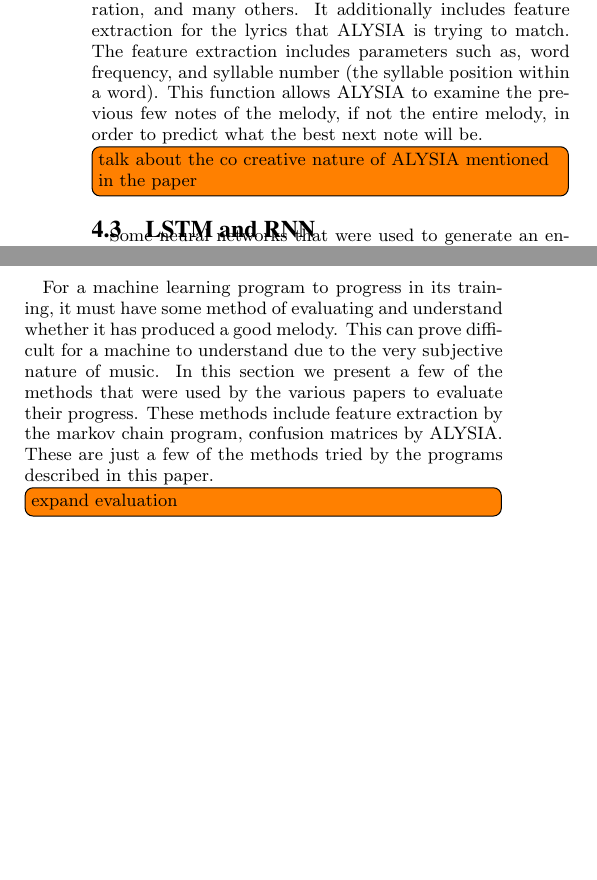
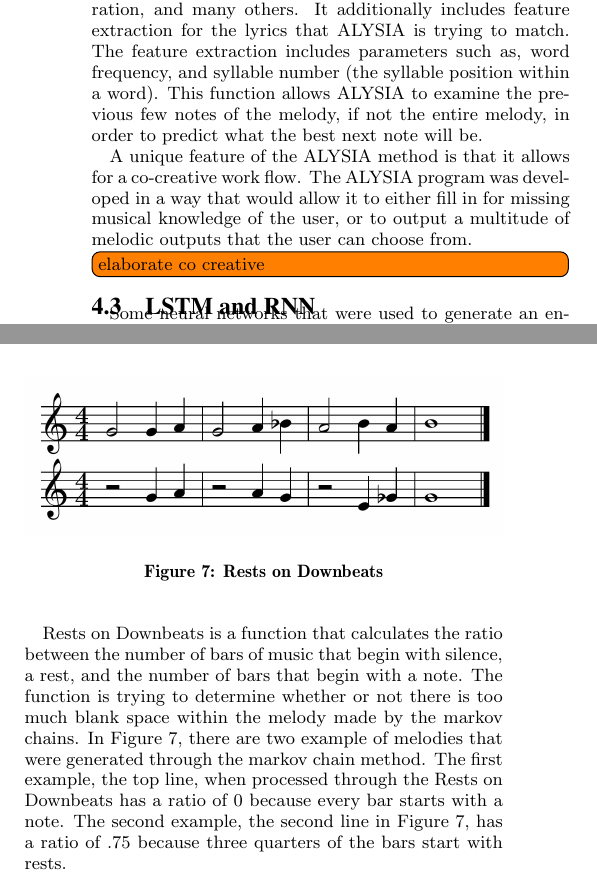
Before and after one commit to dragoteon/Senior_Seminar_2017, a LaTeX paper (Machine Learning and Music Composition Daniel Woeste.tex): two parts of the columns of page 4 of 5, joined at a grey line, cut so that both start at the same text, the shorter picture padded with empty space. Compiled offline with pdfLaTeX.

Commit message:
added to evaluations

```diff
--- a/Machine Learning and Music Composition Daniel Woeste.tex
+++ b/Machine Learning and Music Composition Daniel Woeste.tex
@@ -162,7 +162,9 @@
 	ALYSIA, Automated LYrical Song-writing Application, is a program that uses random forests to generate songs and melodies for a given set of pop lyrics. ALYSIA contains two different random forests that work in tandem: one to produce rhythm, the other to produce pitch values. [ALYSIA] ALYSIA has mainly been used to write new melodies for an already existing pop song. It takes in both a set of lyrics and the already existing accompaniment, background music,  to to the pop song. ALYSIA then outputs several possible new melodies for the song. Random forests can provide some inherent benefits over Markov chains. Even though both models work from previous notes, and both predict what the next note should be, random forests and markov chains function based on different models. Markov chains offer only a statistical probability of what the next note should be. While random forests include a reasoning behind what the next note will be.
 
 	ALYSIA is able to encode a reason for the next note; instead of relying on entirely random chance for the next note, it uses a system known as feature extraction to determine the shape of the background music that the ALYSIA is trying to compose music for. The feature extractions includes parameters such as key signature, time signature, note duration, and many others. It additionally includes feature extraction for the lyrics that ALYSIA is trying to match. The feature extraction includes parameters such as, word frequency, and syllable number (the syllable position within a word). This function allows ALYSIA to examine the previous few notes of the melody, if not the entire melody, in order to predict what the best next note will be.
-\todo[inline]{talk about the co creative nature of ALYSIA mentioned in the paper}
+
+	A unique feature of the ALYSIA method is that it allows for a co-creative work flow. The ALYSIA program was developed in a way that would allow it to either fill in for missing musical knowledge of the user, or to output a multitude of melodic outputs that the user can choose from.
+\todo[inline]{elaborate co creative}
 
 \subsection{LSTM and RNN}
 \label{sec:lstm}
@@ -176,7 +178,8 @@
 \section{Evaluation}
 \label{sec:evaluation}
 
-For a machine learning program to progress in its training, it must have some method of evaluating and understand whether it has produced a good melody. This can prove difficult for a machine to understand due to the very subjective nature of music. In this section we present a few of the methods that were used by the various papers to evaluate their progress. These methods include feature extraction by the markov chain program, confusion matrices by ALYSIA. These are just a few of the methods tried by the programs described in this paper.
+\subsection{Markov chains}
+\label{sec:markovtraining}
 
-\todo[inline]{expand evaluation}
+	The markov method described above used several different methods to evaluate the output of their program. We will be going into detail about two of these evaluation methods \textit{Feature Extraction} and \textit{Decision Trees}.
 
@@ -183 +187,8 @@
 
+\begin{figure}[H]
+\includegraphics[width=\linewidth]{"./Graphics/Rest on Downbeats".jpg}
+\caption{Rests on Downbeats}
+\label{fig:restsondownbeats}
+\end{figure}
+
+	Rests on Downbeats is a function that calculates the ratio between the number of bars of music that begin with silence, a rest, and the number of bars that begin with a note. The function is trying to determine whether or not there is too much blank space within the melody made by the markov chains. In Figure~\ref{fig:restsondownbeats}, there are two example of melodies that were generated through the markov chain method. The first example, the top line, when processed through the Rests on Downbeats has a ratio of 0 because every bar starts with a note. The second example, the second line in Figure~\ref{fig:restsondownbeats}, has a ratio of .75 because three quarters of the bars start with rests.
```
Also changed, not shown: Graphics/Markov Chain Decision Tree Evaluation.JPG (added), Graphics/Repeated Pitch.JPG (added), Graphics/Rest on Downbeats.JPG (added), Machine Learning and Music Composition Daniel Woeste.pdf, Machine Learning and Music Composition Daniel Woeste.tex (24 more changed lines).
